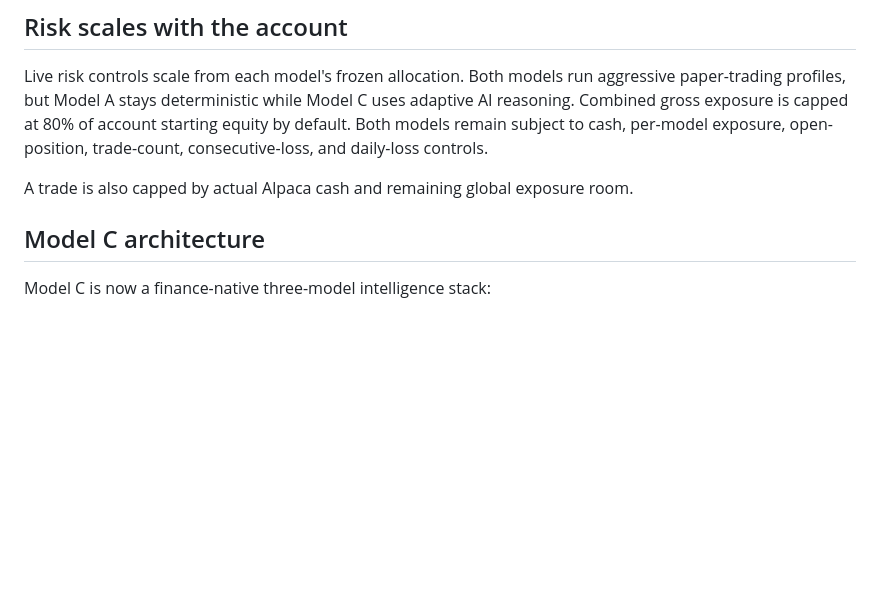
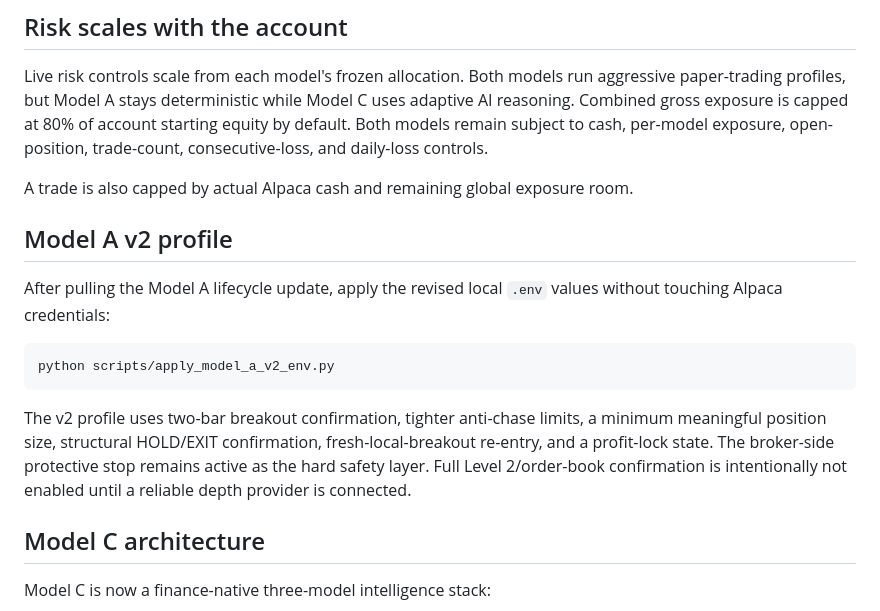
Before and after one commit to raviparam-otw/marketAnalysis, a Markdown page: README.md, the part around the change. Drawn GitHub-style; blank space fills up the shorter version.

Commit message:
Add Model A v2 activation instructions

````diff
--- a/README.md
+++ b/README.md
@@ -23,6 +23,16 @@ The allocation is frozen for the trading day so one model's P&L cannot silently
 Live risk controls scale from each model's frozen allocation. Both models run aggressive paper-trading profiles, but Model A stays deterministic while Model C uses adaptive AI reasoning. Combined gross exposure is capped at 80% of account starting equity by default. Both models remain subject to cash, per-model exposure, open-position, trade-count, consecutive-loss, and daily-loss controls.
 
 A trade is also capped by actual Alpaca cash and remaining global exposure room.
+
+## Model A v2 profile
+
+After pulling the Model A lifecycle update, apply the revised local `.env` values without touching Alpaca credentials:
+
+```bash
+python scripts/apply_model_a_v2_env.py
+```
+
+The v2 profile uses two-bar breakout confirmation, tighter anti-chase limits, a minimum meaningful position size, structural HOLD/EXIT confirmation, fresh-local-breakout re-entry, and a profit-lock state. The broker-side protective stop remains active as the hard safety layer. Full Level 2/order-book confirmation is intentionally not enabled until a reliable depth provider is connected.
 
 ## Model C architecture
 
````
